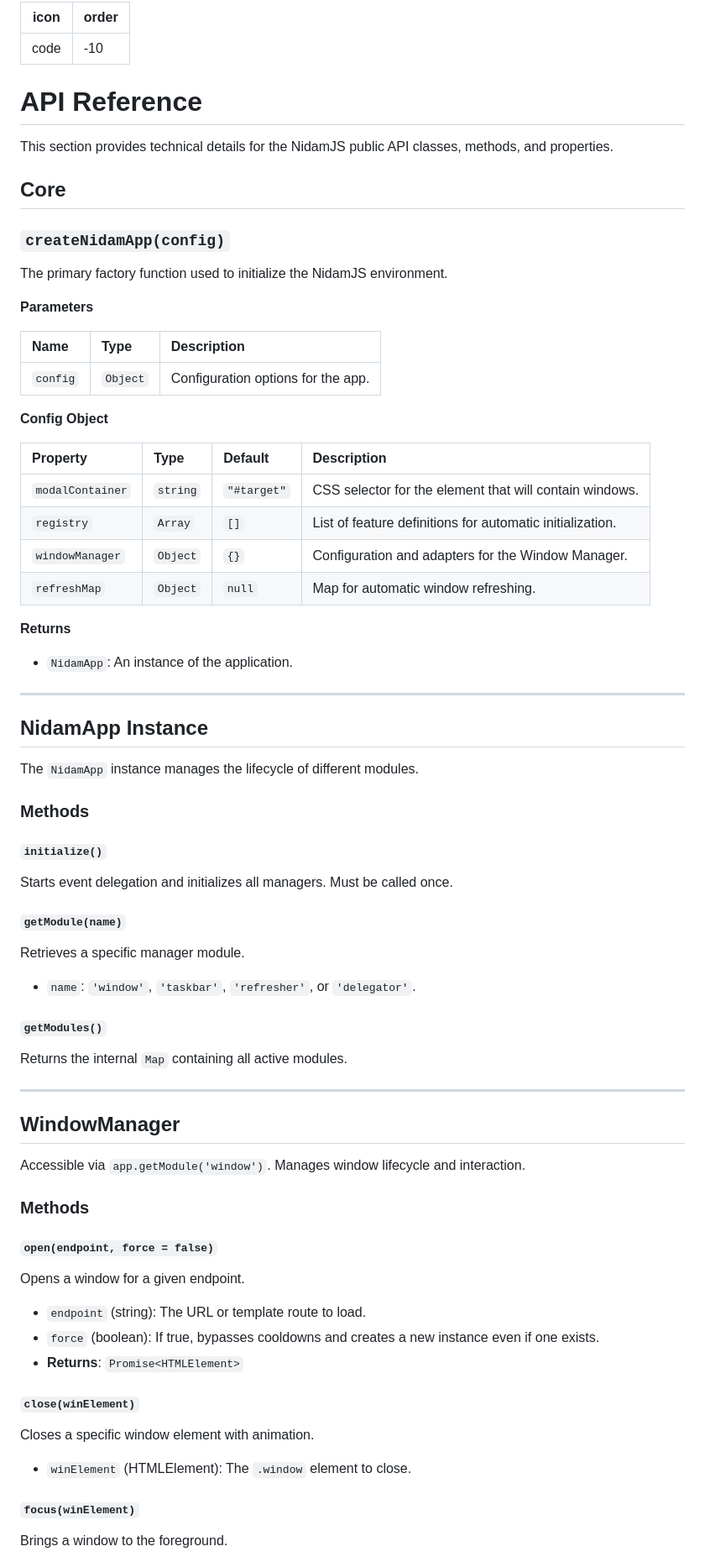
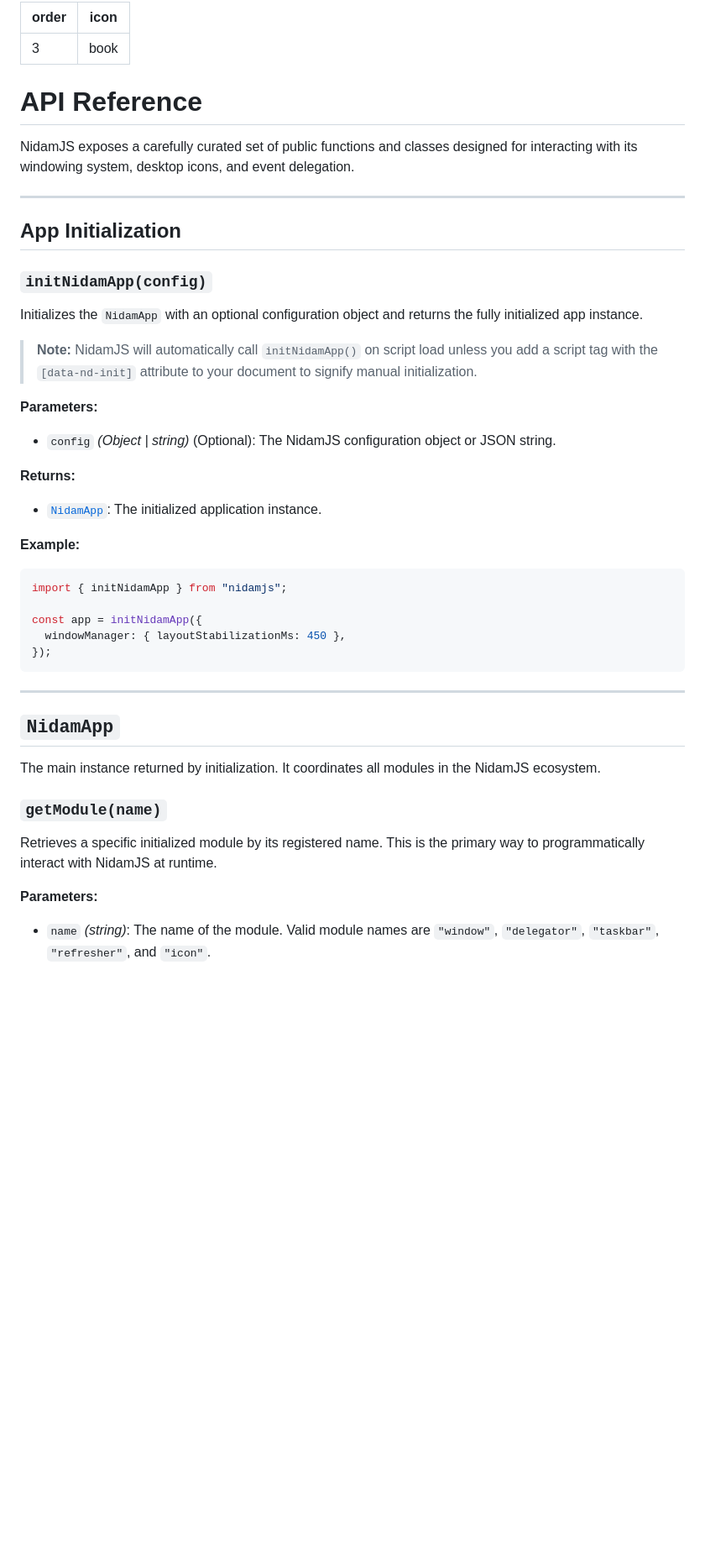
Before and after one commit to cegepst/nidamjs-docs, a Markdown page: reference.md, the part around one of its changes. Shown at 84% size. Rendered like a GitHub page; blank space fills up the shorter version.

````diff
--- a/reference.md
+++ b/reference.md
@@ -1,73 +1,51 @@
 ---
-icon: code
-order: -10
+order: 3
+icon: book
 ---
 
 # API Reference
 
-This section provides technical details for the NidamJS public API classes, methods, and properties.
-
-## Core
-
-### `createNidamApp(config)`
-
-The primary factory function used to initialize the NidamJS environment.
-
-**Parameters**
-
-| Name | Type | Description |
-| :--- | :--- | :--- |
-| `config` | `Object` | Configuration options for the app. |
-
-**Config Object**
-
-| Property | Type | Default | Description |
-| :--- | :--- | :--- | :--- |
-| `modalContainer` | `string` | `"#target"` | CSS selector for the element that will contain windows. |
-| `registry` | `Array` | `[]` | List of feature definitions for automatic initialization. |
-| `windowManager` | `Object` | `{}` | Configuration and adapters for the Window Manager. |
-| `refreshMap` | `Object` | `null` | Map for automatic window refreshing. |
-
-**Returns**
-
-- `NidamApp`: An instance of the application.
+NidamJS exposes a carefully curated set of public functions and classes designed for interacting with its windowing system, desktop icons, and event delegation.
 
 ---
 
-## NidamApp Instance
+## App Initialization
 
-The `NidamApp` instance manages the lifecycle of different modules.
+### `initNidamApp(config)`
 
-### Methods
+Initializes the `NidamApp` with an optional configuration object and returns the fully initialized app instance.
 
-#### `initialize()`
-Starts event delegation and initializes all managers. Must be called once.
+> **Note:** NidamJS will automatically call `initNidamApp()` on script load unless you add a script tag with the `[data-nd-init]` attribute to your document to signify manual initialization.
 
-#### `getModule(name)`
-Retrieves a specific manager module.
-- `name`: `'window'`, `'taskbar'`, `'refresher'`, or `'delegator'`.
+**Parameters:**
 
-#### `getModules()`
-Returns the internal `Map` containing all active modules.
+- `config` _(Object | string)_ (Optional): The NidamJS configuration object or JSON string.
+
+**Returns:**
+
+- [`NidamApp`](#nidamapp): The initialized application instance.
+
+**Example:**
+
+```javascript
+import { initNidamApp } from "nidamjs";
+
+const app = initNidamApp({
+  windowManager: { layoutStabilizationMs: 450 },
+});
+```
 
 ---
 
-## WindowManager
+## `NidamApp`
 
-Accessible via `app.getModule('window')`. Manages window lifecycle and interaction.
+The main instance returned by initialization. It coordinates all modules in the NidamJS ecosystem.
 
-### Methods
+### `getModule(name)`
 
-#### `open(endpoint, force = false)`
-Opens a window for a given endpoint.
-- `endpoint` (string): The URL or template route to load.
-- `force` (boolean): If true, bypasses cooldowns and creates a new instance even if one exists.
-- **Returns**: `Promise<HTMLElement>`
+Retrieves a specific initialized module by its registered name. This is the primary way to programmatically interact with NidamJS at runtime.
 
-#### `close(winElement)`
-Closes a specific window element with animation.
-- `winElement` (HTMLElement): The `.window` element to close.
+**Parameters:**
 
-#### `focus(winElement)`
-Brings a window to the foreground.
+- `name` _(string)_: The name of the module. Valid module names are `"window"`, `"delegator"`, `"taskbar"`, `"refresher"`, and `"icon"`.
 
````
Also changed, not shown: other parts of reference.md (+56 -25 lines).
